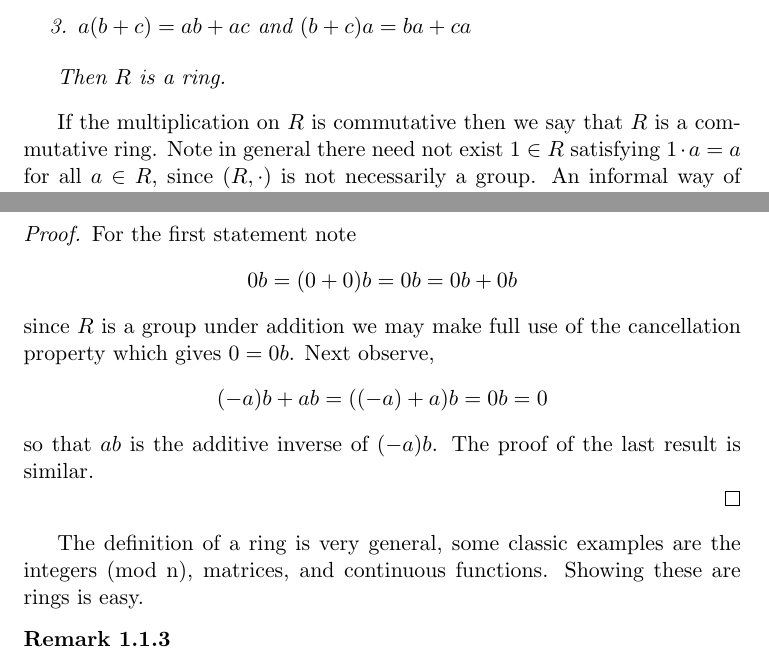
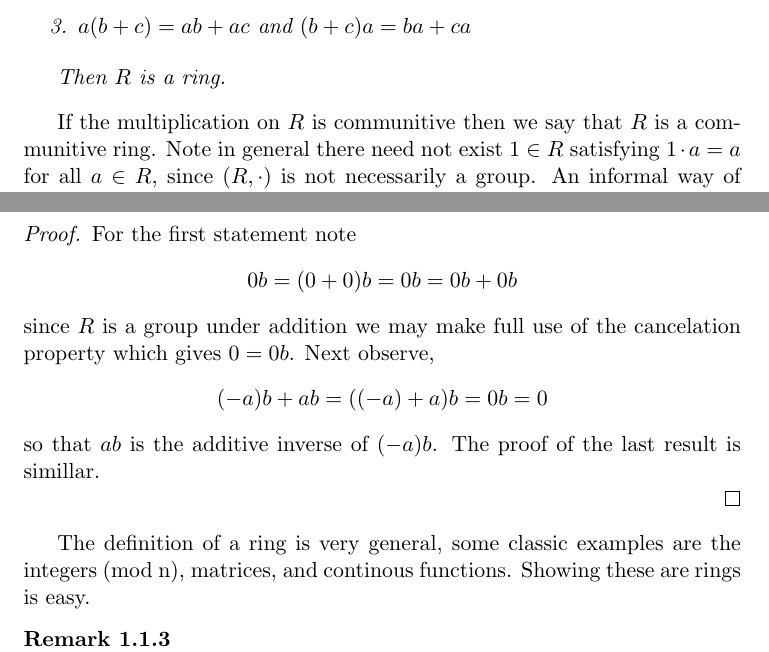
Before and after one commit to EvnFox/Math, a LaTeX document (Algebra/Rings/rings.tex): two parts of pages 2 and 3 of 8, joined at a grey line, cut so that both start at the same text. Compiled offline with pdfLaTeX.

Commit message:
testing sublime merge

```diff
--- a/Algebra/Rings/rings.tex
+++ b/Algebra/Rings/rings.tex
@@ -58,7 +58,7 @@
 
         Then $R$ is a ring.
     \end{defn}
-If the multiplication on $R$ is commutative then we say that $R$ is a commutative ring. Note in general there need not exist $1 \in R$ satisfying $1 \cdot a = a$ for all $a \in R$,
+If the multiplication on $R$ is communitive then we say that $R$ is a communitive ring. Note in general there need not exist $1 \in R$ satisfying $1 \cdot a = a$ for all $a \in R$,
 since $(R, \cdot)$ is not necessarily a group. An informal way of defining a ring is just to consider a set where addition, subtraction, and multiplication make sense.
 
 
@@ -76,14 +76,14 @@ since $(R, \cdot)$ is not necessarily a group. An informal way of defining a rin
     \begin{proof}
         For the first statement note
         \[0b = (0 + 0)b = 0b = 0b + 0b\]
-        since $R$ is a group under addition we may make full use of the cancellation property which gives $0 = 0b$.
+        since $R$ is a group under addition we may make full use of the cancelation property which gives $0 = 0b$.
         Next observe,
         \[(-a)b + ab = ((-a) + a)b = 0b = 0 \]
-        so that $ab$ is the additive inverse of $(-a)b$. The proof of the last result is similar.
+        so that $ab$ is the additive inverse of $(-a)b$. The proof of the last result is simillar.
 
     \end{proof}
 
-The definition of a ring is very general, some classic examples are the integers (mod n), matrices, and continuous functions. Showing these are rings is easy.
+The definition of a ring is very general, some classic examples are the integers (mod n), matrices, and continous functions. Showing these are rings is easy.
 
     \begin{rem}
         Let $R$ be a ring and $S$ a non-empty set. Recall $R^S$ denotes the set of functions $f: S \to R$. Give a addition and multiplication that turns
```
Also changed, not shown: Algebra/Rings/rings.pdf, Algebra/Rings/rings.tex (2 more changed lines).
